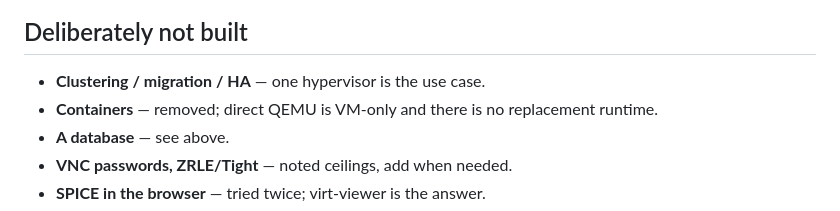
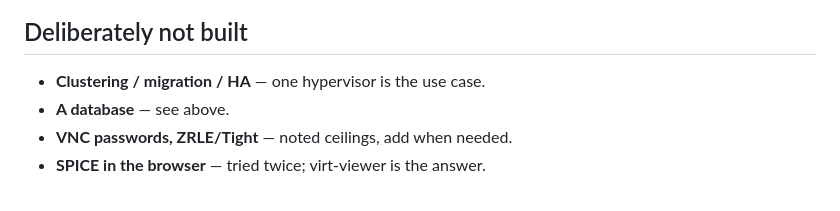
Before and after one commit to KemoiLemon/virt-man, a Markdown page: DESIGN.md, the part around the change. Rendered like a GitHub page.

```diff
--- a/DESIGN.md
+++ b/DESIGN.md
@@ -347,8 +347,6 @@ measurement. Hence the testing rules in `AGENTS.md`.
 ## Deliberately not built
 
 - **Clustering / migration / HA** — one hypervisor is the use case.
-- **Containers** — removed; direct QEMU is VM-only and there is no replacement
-  runtime.
 - **A database** — see above.
 - **VNC passwords, ZRLE/Tight** — noted ceilings, add when needed.
 - **SPICE in the browser** — tried twice; virt-viewer is the answer.
```
Also changed, not shown: AGENTS.md (+46 -6 lines).
